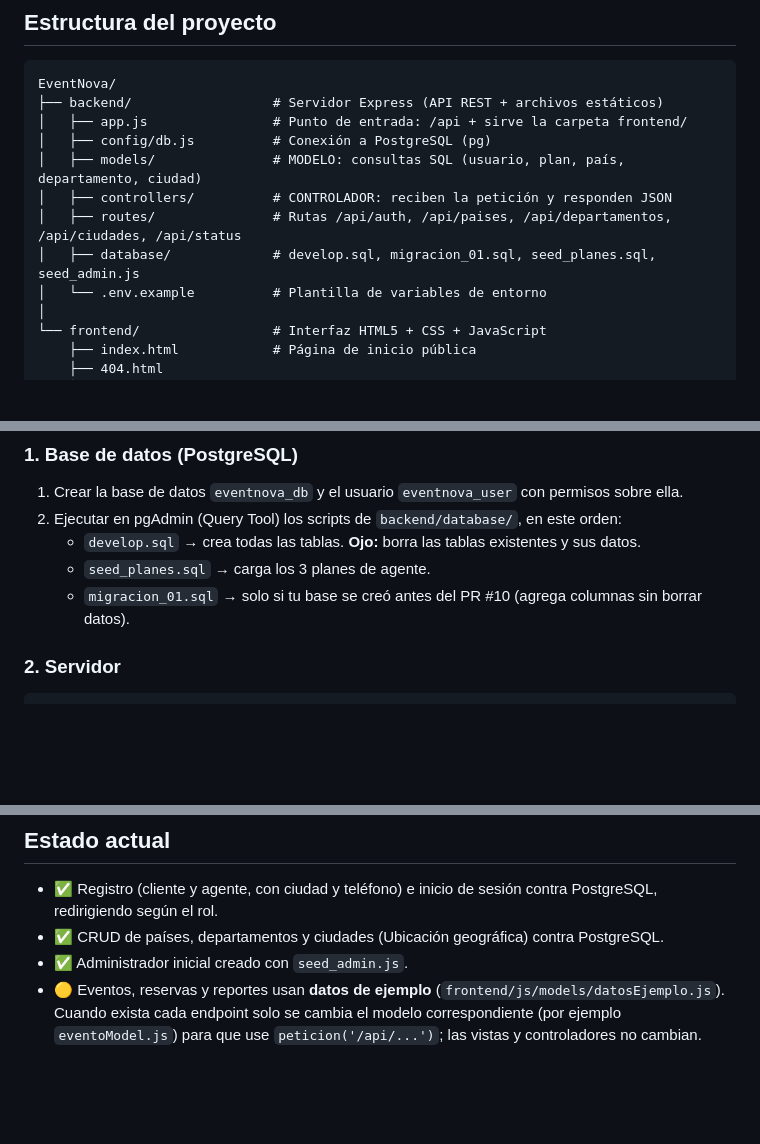
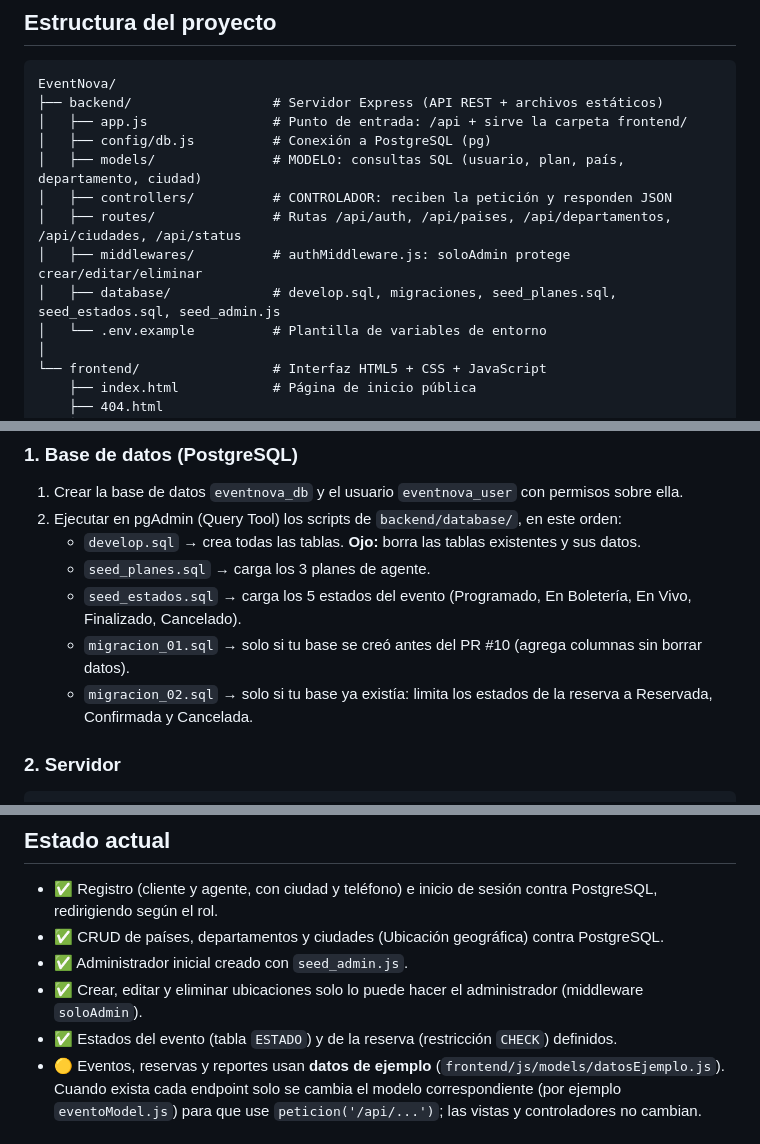
Before and after one commit to sergix4/EventNova, a Markdown page: README.md, 3 parts joined by grey strips. Rendered like a GitHub page; blank space fills up the shorter version.

Commit message:
docs(readme): middleware soloAdmin, seed_estados y migracion_02

```diff
--- a/README.md
+++ b/README.md
@@ -18,7 +18,8 @@ EventNova/
 │   ├── models/               # MODELO: consultas SQL (usuario, plan, país, departamento, ciudad)
 │   ├── controllers/          # CONTROLADOR: reciben la petición y responden JSON
 │   ├── routes/               # Rutas /api/auth, /api/paises, /api/departamentos, /api/ciudades, /api/status
-│   ├── database/             # develop.sql, migracion_01.sql, seed_planes.sql, seed_admin.js
+│   ├── middlewares/          # authMiddleware.js: soloAdmin protege crear/editar/eliminar
+│   ├── database/             # develop.sql, migraciones, seed_planes.sql, seed_estados.sql, seed_admin.js
 │   └── .env.example          # Plantilla de variables de entorno
 │
 └── frontend/                 # Interfaz HTML5 + CSS + JavaScript
@@ -68,7 +69,9 @@ ubicacion.html ──► ubicacionController.js ──► PaisModel (js/models/p
 2. Ejecutar en pgAdmin (Query Tool) los scripts de `backend/database/`, en este orden:
    - `develop.sql` → crea todas las tablas. **Ojo:** borra las tablas existentes y sus datos.
    - `seed_planes.sql` → carga los 3 planes de agente.
+   - `seed_estados.sql` → carga los 5 estados del evento (Programado, En Boletería, En Vivo, Finalizado, Cancelado).
    - `migracion_01.sql` → solo si tu base se creó antes del PR #10 (agrega columnas sin borrar datos).
+   - `migracion_02.sql` → solo si tu base ya existía: limita los estados de la reserva a Reservada, Confirmada y Cancelada.
 
 ### 2. Servidor
 
@@ -127,6 +130,8 @@ el mismo servidor entrega las páginas HTML y responde la API.
 - ✅ Registro (cliente y agente, con ciudad y teléfono) e inicio de sesión contra PostgreSQL, redirigiendo según el rol.
 - ✅ CRUD de países, departamentos y ciudades (Ubicación geográfica) contra PostgreSQL.
 - ✅ Administrador inicial creado con `seed_admin.js`.
+- ✅ Crear, editar y eliminar ubicaciones solo lo puede hacer el administrador (middleware `soloAdmin`).
+- ✅ Estados del evento (tabla `ESTADO`) y de la reserva (restricción `CHECK`) definidos.
 - 🟡 Eventos, reservas y reportes usan **datos de ejemplo** (`frontend/js/models/datosEjemplo.js`).
   Cuando exista cada endpoint solo se cambia el modelo correspondiente
   (por ejemplo `eventoModel.js`) para que use `peticion('/api/...')`; las vistas y
```
